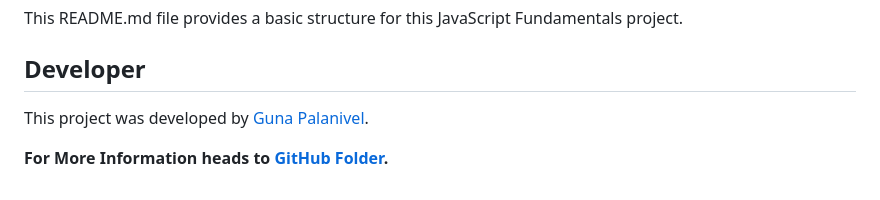
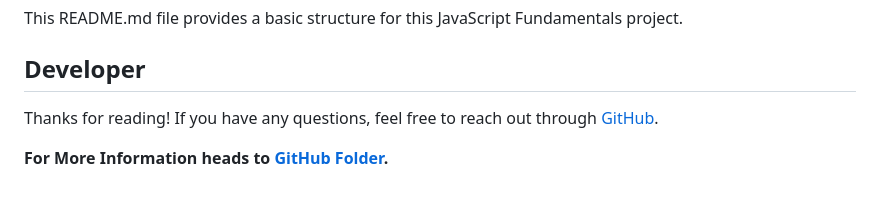
Before and after one commit to GunaPalanivel/Modern-JavaScript-Fundamentals, a Markdown page: README.md, the part around the change. GitHub-like rendering.

Commit message:
Update links and remove personal information in README.md

```diff
--- a/README.md
+++ b/README.md
@@ -80,6 +80,6 @@ This README.md file provides a basic structure for this JavaScript Fundamentals
 
 ## Developer
 
-This project was developed by [Guna Palanivel](https://www.linkedin.com/in/guna-palanivel/).
+Thanks for reading! If you have any questions, feel free to reach out through [GitHub](https://github.com/GunaPalanivel/Modern-JavaScript-Fundamentals/issues).
 
 **For More Information heads to [GitHub Folder](https://github.com/GunaPalanivel/Modern-JavaScript-Fundamentals.git).**
```
